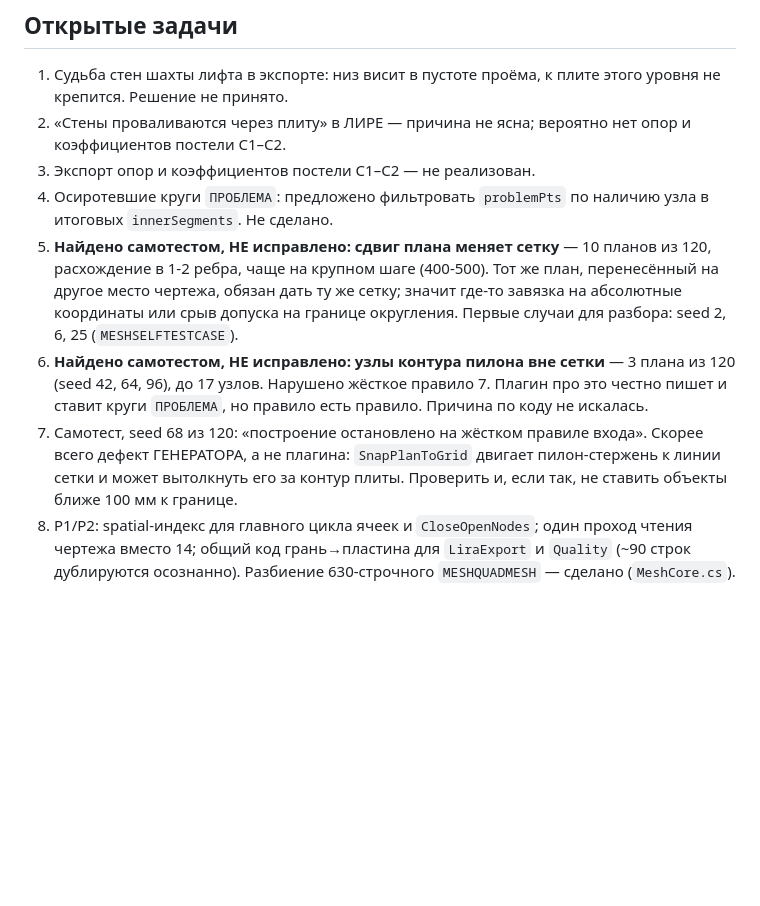
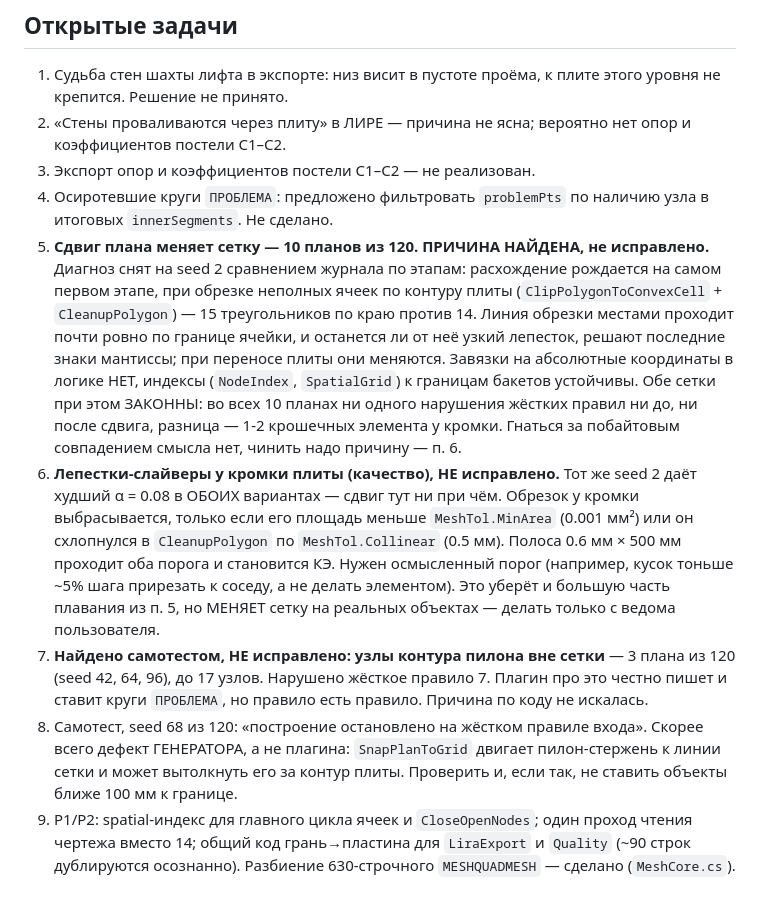
Before and after one commit to parvinmustafaev18-source/Claude, a Markdown page: CLAUDE.md, the part around the change. Drawn GitHub-style; blank space fills up the shorter version.

Commit message:
Диагноз «сдвиг меняет сетку»: лепестки у кромки плиты
Причина снята на seed 2 сравнением журнала по этапам: расхождение рождается на
обрезке неполных ячеек по контуру (15 треугольников по краю против 14), а не в
завязке на абсолютные координаты — NodeIndex и SpatialGrid к границам бакетов
устойчивы. Линия обрезки местами идёт почти ровно по границе ячейки, и решают
последние знаки мантиссы, останется ли узкий лепесток; при переносе плиты они
меняются.

Обе сетки законны: во всех 10 плавающих планах ни одного нарушения жёстких
правил ни до, ни после сдвига.

Заведён отдельный пункт про сами лепестки: seed 2 даёт худший α = 0.08 в обоих
вариантах, сдвиг тут ни при чём. Обрезок у кромки становится КЭ, если он толще
0.5 мм и площадью больше 0.001 мм² — полоса 0.6 × 500 мм проходит оба порога.
Правка порога уберёт и лепестки, и большую часть плавания, но меняет сетку на
реальных объектах — только с ведома пользователя.

Co-Authored-By: Claude Opus 5 <noreply@anthropic.com>

```diff
--- a/CLAUDE.md
+++ b/CLAUDE.md
@@ -204,20 +204,34 @@ CP1251, читать через перекодировку. В `build.bat` по
 3. Экспорт опор и коэффициентов постели C1–C2 — не реализован.
 4. Осиротевшие круги `ПРОБЛЕМА`: предложено фильтровать `problemPts` по наличию
    узла в итоговых `innerSegments`. Не сделано.
-5. **Найдено самотестом, НЕ исправлено: сдвиг плана меняет сетку** — 10 планов
-   из 120, расхождение в 1-2 ребра, чаще на крупном шаге (400-500). Тот же план,
-   перенесённый на другое место чертежа, обязан дать ту же сетку; значит где-то
-   завязка на абсолютные координаты или срыв допуска на границе округления.
-   Первые случаи для разбора: seed 2, 6, 25 (`MESHSELFTESTCASE`).
-6. **Найдено самотестом, НЕ исправлено: узлы контура пилона вне сетки** —
+5. **Сдвиг плана меняет сетку — 10 планов из 120. ПРИЧИНА НАЙДЕНА, не
+   исправлено.** Диагноз снят на seed 2 сравнением журнала по этапам: расхождение
+   рождается на самом первом этапе, при обрезке неполных ячеек по контуру плиты
+   (`ClipPolygonToConvexCell` + `CleanupPolygon`) — 15 треугольников по краю
+   против 14. Линия обрезки местами проходит почти ровно по границе ячейки, и
+   останется ли от неё узкий лепесток, решают последние знаки мантиссы; при
+   переносе плиты они меняются. Завязки на абсолютные координаты в логике НЕТ,
+   индексы (`NodeIndex`, `SpatialGrid`) к границам бакетов устойчивы.
+   Обе сетки при этом ЗАКОННЫ: во всех 10 планах ни одного нарушения жёстких
+   правил ни до, ни после сдвига, разница — 1-2 крошечных элемента у кромки.
+   Гнаться за побайтовым совпадением смысла нет, чинить надо причину — п. 6.
+6. **Лепестки-слайверы у кромки плиты (качество), НЕ исправлено.** Тот же seed 2
+   даёт худший α = 0.08 в ОБОИХ вариантах — сдвиг тут ни при чём. Обрезок у
+   кромки выбрасывается, только если его площадь меньше `MeshTol.MinArea`
+   (0.001 мм²) или он схлопнулся в `CleanupPolygon` по `MeshTol.Collinear`
+   (0.5 мм). Полоса 0.6 мм × 500 мм проходит оба порога и становится КЭ. Нужен
+   осмысленный порог (например, кусок тоньше ~5% шага прирезать к соседу, а не
+   делать элементом). Это уберёт и большую часть плавания из п. 5, но МЕНЯЕТ
+   сетку на реальных объектах — делать только с ведома пользователя.
+7. **Найдено самотестом, НЕ исправлено: узлы контура пилона вне сетки** —
    3 плана из 120 (seed 42, 64, 96), до 17 узлов. Нарушено жёсткое правило 7.
    Плагин про это честно пишет и ставит круги `ПРОБЛЕМА`, но правило есть
    правило. Причина по коду не искалась.
-7. Самотест, seed 68 из 120: «построение остановлено на жёстком правиле входа».
+8. Самотест, seed 68 из 120: «построение остановлено на жёстком правиле входа».
    Скорее всего дефект ГЕНЕРАТОРА, а не плагина: `SnapPlanToGrid` двигает
    пилон-стержень к линии сетки и может вытолкнуть его за контур плиты. Проверить
    и, если так, не ставить объекты ближе 100 мм к границе.
-8. P1/P2: spatial-индекс для главного цикла ячеек и `CloseOpenNodes`; один проход
+9. P1/P2: spatial-индекс для главного цикла ячеек и `CloseOpenNodes`; один проход
    чтения чертежа вместо 14; общий код грань→пластина для `LiraExport` и
    `Quality` (~90 строк дублируются осознанно). Разбиение 630-строчного
    `MESHQUADMESH` — сделано (`MeshCore.cs`).
```
